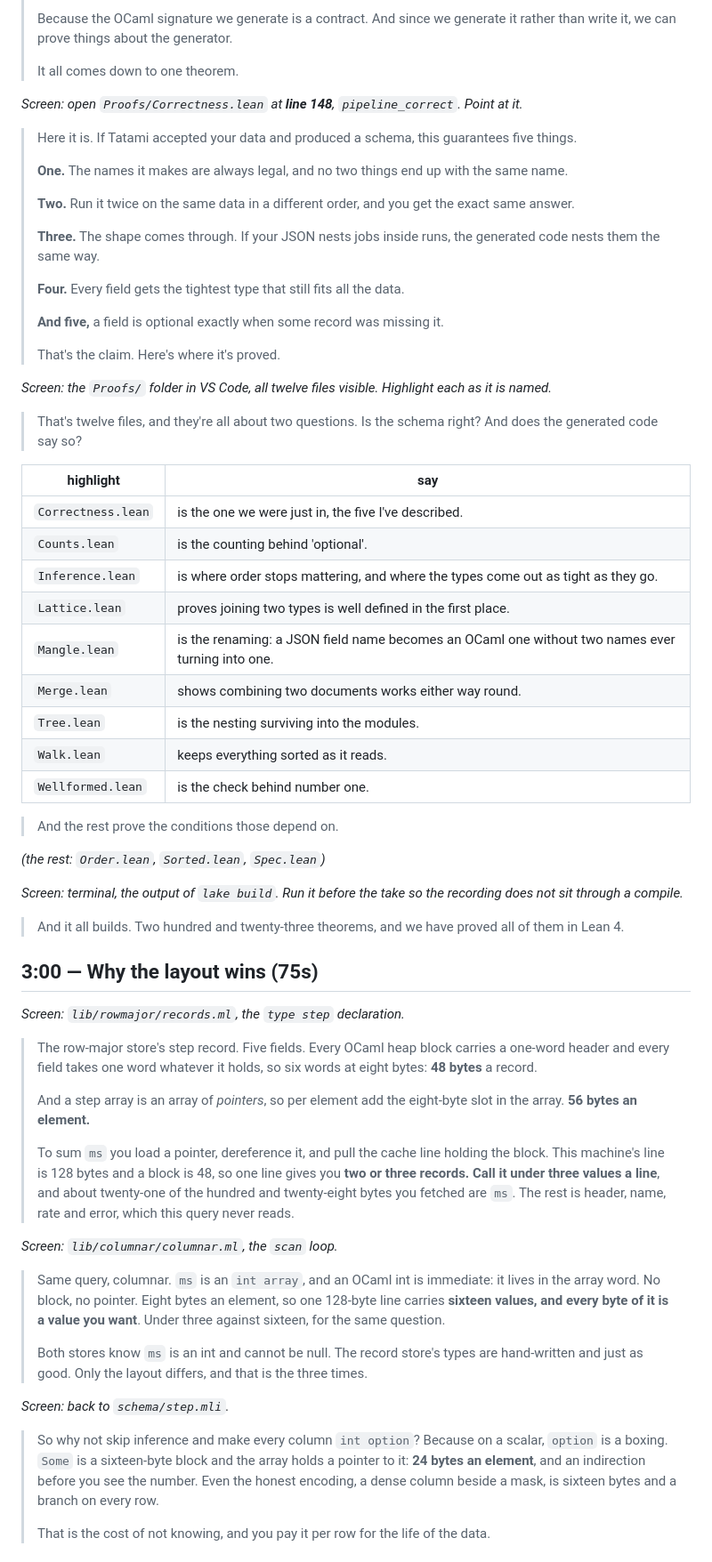
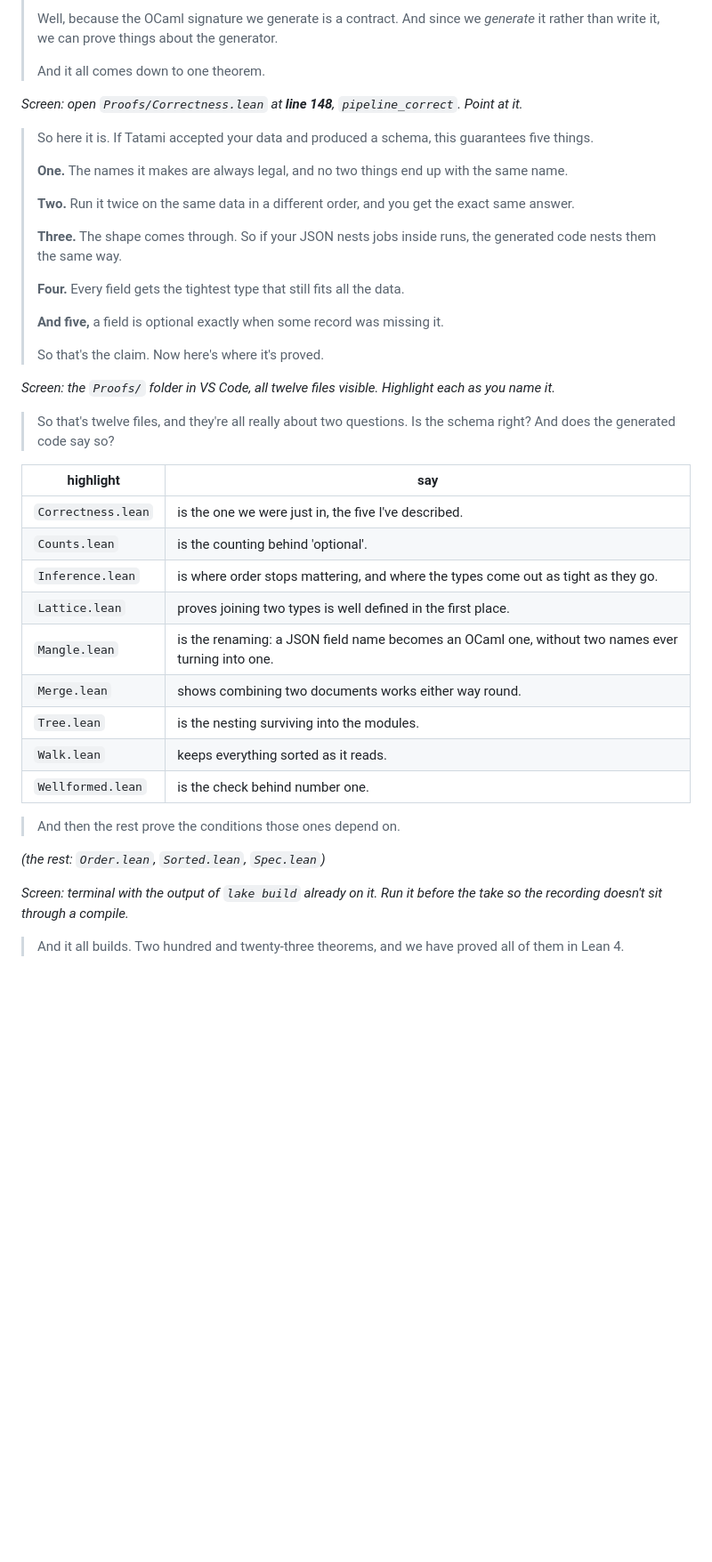
Before and after one commit to anachronisticmonk/tatami, a Markdown page: transcript.md, the part around one of its changes. Shown at 89% size. Drawn GitHub-style; blank space fills up the shorter version.

```diff
--- a/transcript.md
+++ b/transcript.md
@@ -62,13 +163,13 @@ so we cannot infer its type so its unit option.
 >
-> Because the OCaml signature we generate is a contract. And since we generate
-> it rather than write it, we can prove things about the generator.
+> Well, because the OCaml signature we generate is a contract. And since we
+> *generate* it rather than write it, we can prove things about the generator.
 >
-> It all comes down to one theorem.
+> And it all comes down to one theorem.
 
 *Screen: open `Proofs/Correctness.lean` at **line 148**, `pipeline_correct`.
 Point at it.*
 
-> Here it is. If Tatami accepted your data and produced a schema, this
+> So here it is. If Tatami accepted your data and produced a schema, this
 > guarantees five things.
 >
 > **One.** The names it makes are always legal, and no two things end up with
@@ -77,20 +178,20 @@ Point at it.*
 > **Two.** Run it twice on the same data in a different order, and you get the
 > exact same answer.
 >
-> **Three.** The shape comes through. If your JSON nests jobs inside runs, the
-> generated code nests them the same way.
+> **Three.** The shape comes through. So if your JSON nests jobs inside runs,
+> the generated code nests them the same way.
 >
 > **Four.** Every field gets the tightest type that still fits all the data.
 >
 > **And five,** a field is optional exactly when some record was missing it.
 >
-> That's the claim. Here's where it's proved.
+> So that's the claim. Now here's where it's proved.
 
 *Screen: the `Proofs/` folder in VS Code, all twelve files visible. Highlight
-each as it is named.*
+each as you name it.*
 
-> That's twelve files, and they're all about two questions. Is the schema right?
-> And does the generated code say so?
+> So that's twelve files, and they're all really about two questions. Is the
+> schema right? And does the generated code say so?
 
 | highlight | say |
 |---|---|
@@ -98,58 +199,19 @@ each as it is named.*
 | `Counts.lean` | is the counting behind 'optional'. |
 | `Inference.lean` | is where order stops mattering, and where the types come out as tight as they go. |
 | `Lattice.lean` | proves joining two types is well defined in the first place. |
-| `Mangle.lean` | is the renaming: a JSON field name becomes an OCaml one without two names ever turning into one. |
+| `Mangle.lean` | is the renaming: a JSON field name becomes an OCaml one, without two names ever turning into one. |
 | `Merge.lean` | shows combining two documents works either way round. |
 | `Tree.lean` | is the nesting surviving into the modules. |
 | `Walk.lean` | keeps everything sorted as it reads. |
 | `Wellformed.lean` | is the check behind number one. |
 
-> And the rest prove the conditions those depend on.
+> And then the rest prove the conditions those ones depend on.
 
 *(the rest: `Order.lean`, `Sorted.lean`, `Spec.lean`)*
 
-*Screen: terminal, the output of `lake build`. Run it before the take so the
-recording does not sit through a compile.*
+*Screen: terminal with the output of `lake build` already on it. Run it before
+the take so the recording doesn't sit through a compile.*
 
 > And it all builds. Two hundred and twenty-three theorems, and we have proved
 > all of them in Lean 4.
 
-## 3:00 — Why the layout wins (75s)
-
-*Screen: `lib/rowmajor/records.ml`, the `type step` declaration.*
-
-> The row-major store's step record. Five fields. Every OCaml heap block carries
-> a one-word header and every field takes one word whatever it holds, so six
-> words at eight bytes: **48 bytes** a record.
->
-> And a step array is an array of *pointers*, so per element add the eight-byte
-> slot in the array. **56 bytes an element.**
->
-> To sum `ms` you load a pointer, dereference it, and pull the cache line
-> holding the block. This machine's line is 128 bytes and a block is 48, so one
-> line gives you **two or three records. Call it under three values a line**, and
-> about twenty-one of the hundred and twenty-eight bytes you fetched are `ms`.
-> The rest is header, name, rate and error, which this query never reads.
-
-*Screen: `lib/columnar/columnar.ml`, the `scan` loop.*
-
-> Same query, columnar. `ms` is an `int array`, and an OCaml int is immediate:
-> it lives in the array word. No block, no pointer. Eight bytes an element, so
-> one 128-byte line carries **sixteen values, and every byte of it is a value
-> you want**. Under three against sixteen, for the same question.
->
-> Both stores know `ms` is an int and cannot be null. The record store's types
-> are hand-written and just as good. Only the layout differs, and that is the
-> three times.
-
-*Screen: back to `schema/step.mli`.*
-
-> So why not skip inference and make every column `int option`? Because on a
-> scalar, `option` is a boxing. `Some` is a sixteen-byte block and the array
-> holds a pointer to it: **24 bytes an element**, and an indirection before you
-> see the number. Even the honest encoding, a dense column beside a mask, is
-> sixteen bytes and a branch on every row.
->
-> That is the cost of not knowing, and you pay it per row for the life of the
-> data.
-
```
Also changed, not shown: other parts of transcript.md (+159 -88 lines).
